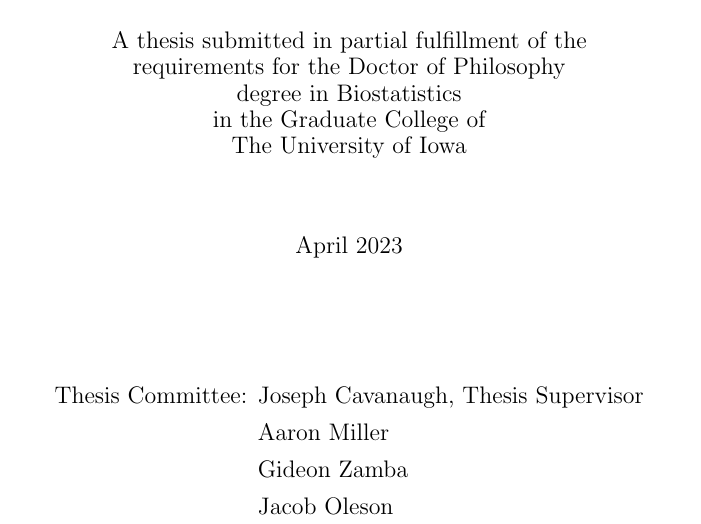
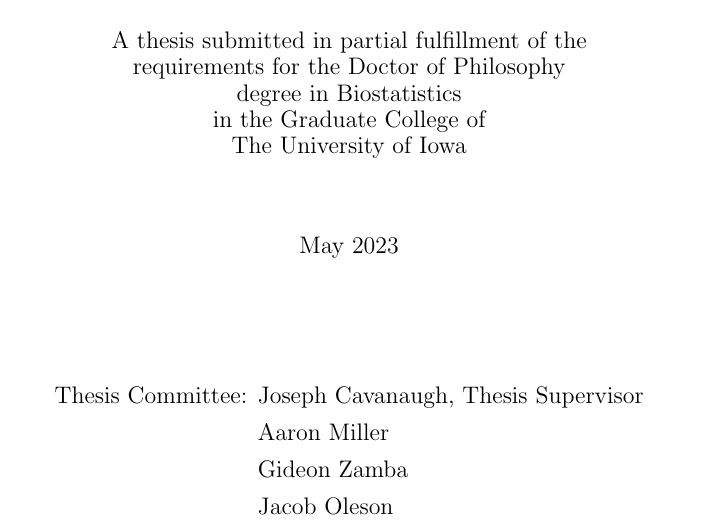
Before and after one commit to shkoeneman/thesis_latex, a LaTeX thesis (Thesis.tex, which reads front.tex): part of page 1 of 120, cut so that both start at the same text. Compiled offline with pdfLaTeX.

Commit message:
Minor date revision in accordance with thesis formatting

```diff
--- a/front.tex
+++ b/front.tex
@@ -18,7 +18,7 @@
 \author{Scott H. Koeneman}
 \advisor{Professor Joseph Cavanaugh}
 \dept{Biostatistics}
-\submitdate{April 2023}
+\submitdate{May 2023}
 \supervisor{Joseph Cavanaugh}
 \membera{Aaron Miller}
 \memberb{Gideon Zamba}
```
